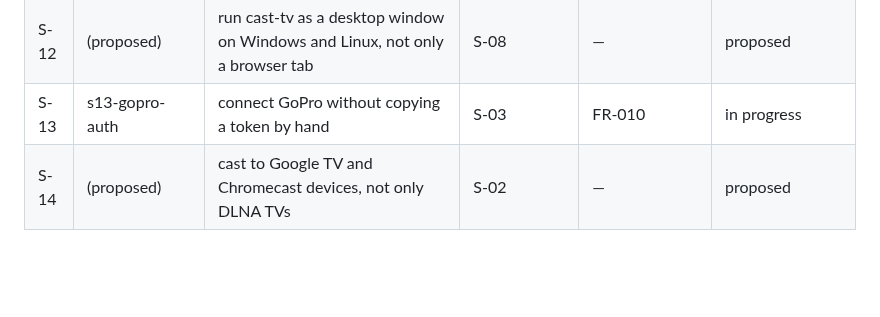
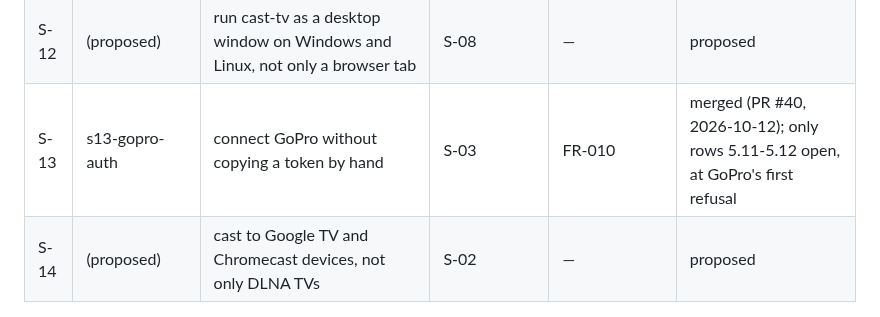
Before and after one commit to Piotr-Miller/cast-tv, a Markdown page: context/foundation/roadmap.md, the part around the change. Rendered like a GitHub page; blank space fills up the shorter version.

Commit message:
docs(roadmap): S-13 merged, two dated rows left
Co-Authored-By: Claude Opus 5.5 <noreply@anthropic.com>

```diff
--- a/context/foundation/roadmap.md
+++ b/context/foundation/roadmap.md
@@ -45,7 +45,7 @@ conversion and the cast supervisor. Delivered with `cloud-source-ui` (PR #1, 202
 | S-10 | (not opened) | connect Google Photos with any Google account, without weekly re-consent | S-08 | US-04 | parked |
 | S-11 | s11-screensaver | watch a slideshow or a long film without the TV's screen saver cutting in | S-02 | US-03 | done |
 | S-12 | (proposed) | run cast-tv as a desktop window on Windows and Linux, not only a browser tab | S-08 | — | proposed |
-| S-13 | s13-gopro-auth | connect GoPro without copying a token by hand | S-03 | FR-010 | in progress |
+| S-13 | s13-gopro-auth | connect GoPro without copying a token by hand | S-03 | FR-010 | merged (PR #40, 2026-10-12); only rows 5.11-5.12 open, at GoPro's first refusal |
 | S-14 | (proposed) | cast to Google TV and Chromecast devices, not only DLNA TVs | S-02 | — | proposed |
 
 ## Streams
```
